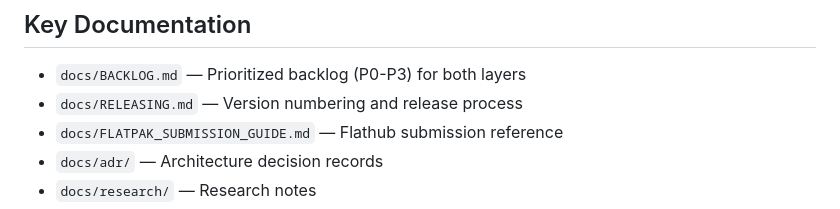
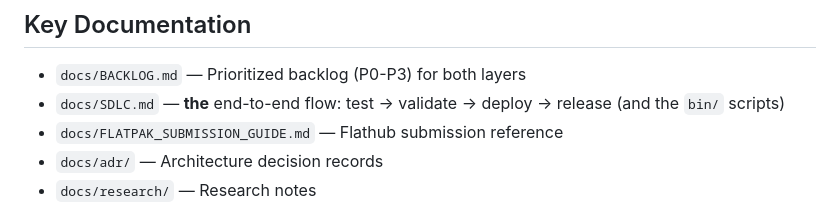
Before and after one commit to gregfelice/dailydriver, a Markdown page: CLAUDE.md, the part around the change. GitHub-like rendering.

```diff
--- a/CLAUDE.md
+++ b/CLAUDE.md
@@ -84,7 +84,7 @@ Key patterns:
 ## Key Documentation
 
 - `docs/BACKLOG.md` — Prioritized backlog (P0-P3) for both layers
-- `docs/RELEASING.md` — Version numbering and release process
+- `docs/SDLC.md` — **the** end-to-end flow: test → validate → deploy → release (and the `bin/` scripts)
 - `docs/FLATPAK_SUBMISSION_GUIDE.md` — Flathub submission reference
 - `docs/adr/` — Architecture decision records
 - `docs/research/` — Research notes
```
Also changed, not shown: docs/RELEASING.md (deleted, +0 -117 lines), docs/SDLC.md (added, +218 -0 lines).
